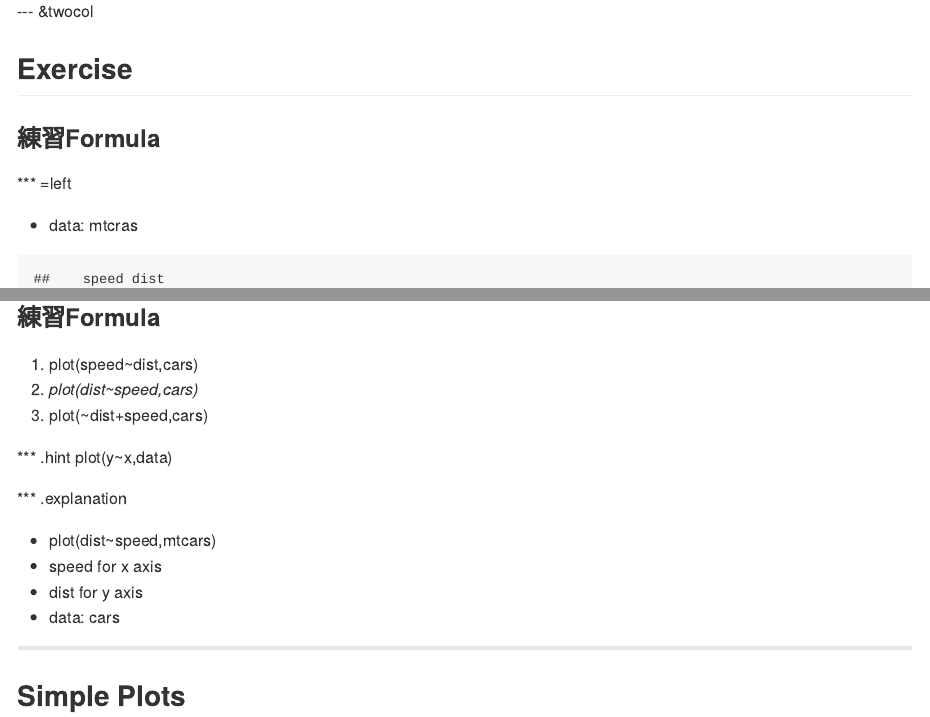
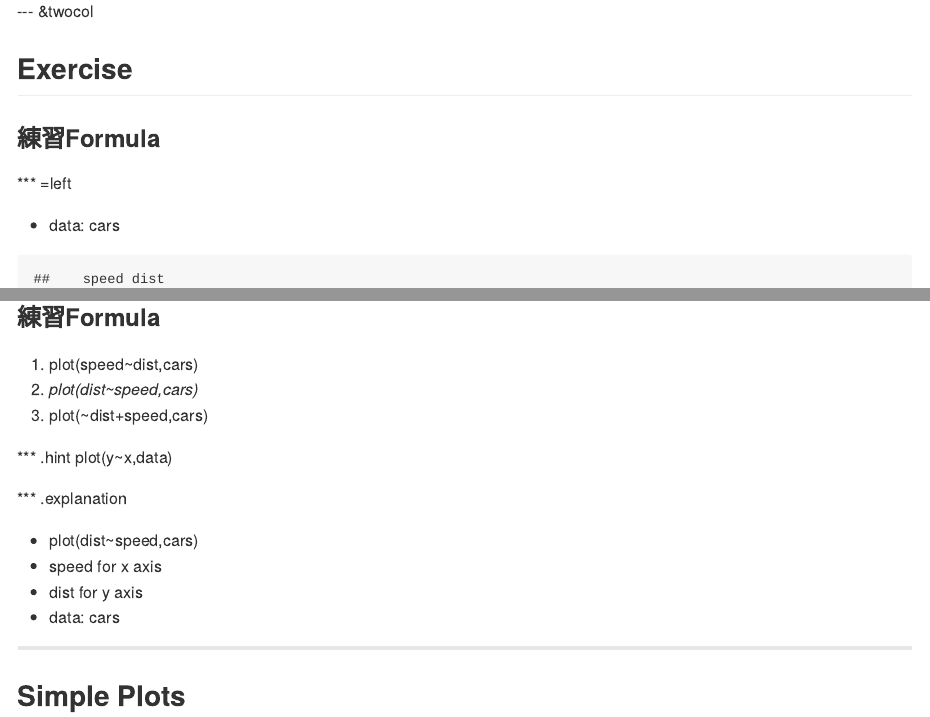
Before and after one commit to KuiMing/graphics, an R Markdown document (index.Rmd): the page in a window 1100 px wide, from 9260 px down, and a second part further down, joined at a grey line. The pictures show the output file index.md that the author committed with the source, drawn offline in the style of GitHub.

Commit message:
Version 3.03
修正Page 9

````diff
--- a/index.Rmd
+++ b/index.Rmd
@@ -105,7 +105,7 @@ text(1,2,'plot(y ~ x,data)',cex=1.5,pos=4)
 ## Exercise
 ### 練習Formula
 *** =left
-- data: mtcras
+- data: cars
 ```{r,echo=FALSE,warning=FALSE,message=FALSE}
 cars
 ```
@@ -126,7 +126,7 @@ plot(dist~speed,cars,main='mtcars',cex.lab=2,cex.main=2)
 plot(y~x,data)
 
 *** .explanation
-- plot(dist~speed,mtcars)
+- plot(dist~speed,cars)
 - speed for x axis
 - dist for y axis
 - data: cars
````
Also changed, not shown: index.html, index.md, index.Rmd (2 more changed lines).
